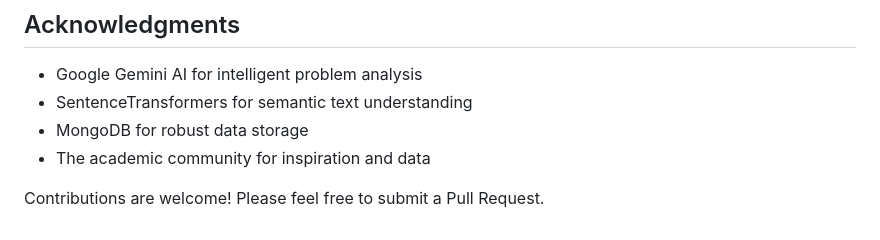
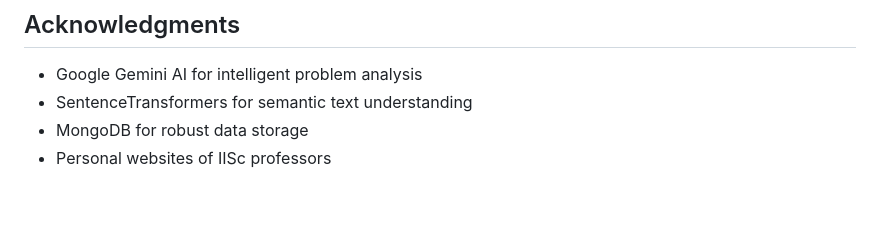
Before and after one commit to rithp/expert_net-prompt_search, a Markdown page: README.md, the part around the change. Rendered like a GitHub page; blank space fills up the shorter version.

Commit message:
Update README.md acknowledgments

```diff
--- a/README.md
+++ b/README.md
@@ -139,6 +139,4 @@ This project is licensed under the MIT License - see the LICENSE file for detail
 - Google Gemini AI for intelligent problem analysis
 - SentenceTransformers for semantic text understanding
 - MongoDB for robust data storage
-- The academic community for inspiration and data
-
-Contributions are welcome! Please feel free to submit a Pull Request.
+- Personal websites of IISc professors
```
